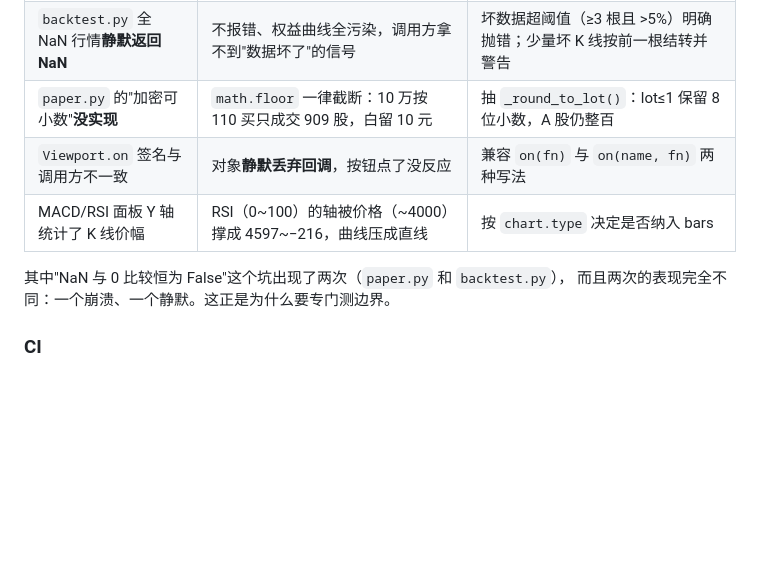
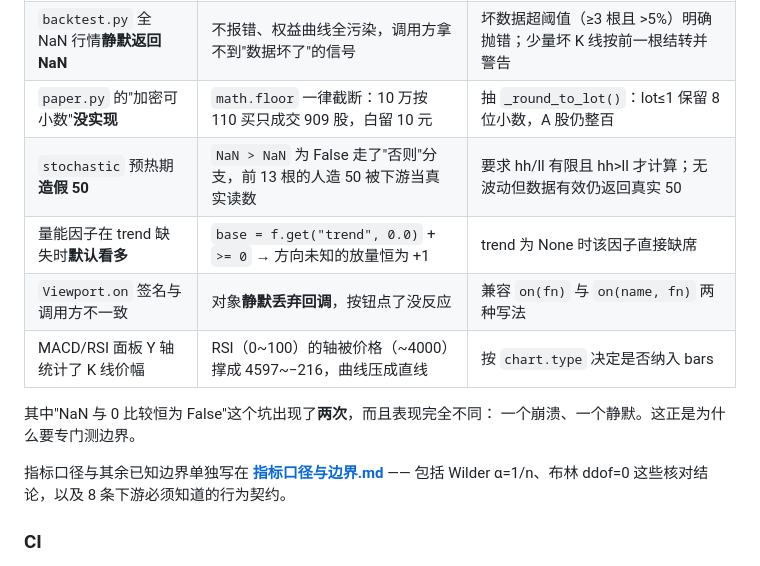
Before and after one commit to youdoufu-shuai/quant-spider, a Markdown page: README.md, the part around the change. Rendered like a GitHub page; blank space fills up the shorter version.

```diff
--- a/README.md
+++ b/README.md
@@ -284,11 +284,16 @@ node tools/run-tests.mjs --offline    # 只跑离线的，4.6 秒
 | `paper.py` 全 NaN 行情**直接崩溃** | `if px <= 0` 对 NaN 是 **False**，保护失效 → `math.floor(nan)` 抛 `ValueError` | 改成 `not (px > 0)` |
 | `backtest.py` 全 NaN 行情**静默返回 NaN** | 不报错、权益曲线全污染，调用方拿不到"数据坏了"的信号 | 坏数据超阈值（≥3 根且 >5%）明确抛错；少量坏 K 线按前一根结转并警告 |
 | `paper.py` 的"加密可小数"**没实现** | `math.floor` 一律截断：10 万按 110 买只成交 909 股，白留 10 元 | 抽 `_round_to_lot()`：lot≤1 保留 8 位小数，A 股仍整百 |
+| `stochastic` 预热期**造假 50** | `NaN > NaN` 为 False 走了"否则"分支，前 13 根的人造 50 被下游当真实读数 | 要求 hh/ll 有限且 hh>ll 才计算；无波动但数据有效仍返回真实 50 |
+| 量能因子在 trend 缺失时**默认看多** | `base = f.get("trend", 0.0)` + `>= 0` → 方向未知的放量恒为 +1 | trend 为 None 时该因子直接缺席 |
 | `Viewport.on` 签名与调用方不一致 | 对象**静默丢弃回调**，按钮点了没反应 | 兼容 `on(fn)` 与 `on(name, fn)` 两种写法 |
 | MACD/RSI 面板 Y 轴统计了 K 线价幅 | RSI（0~100）的轴被价格（~4000）撑成 4597~−216，曲线压成直线 | 按 `chart.type` 决定是否纳入 bars |
 
-其中"NaN 与 0 比较恒为 False"这个坑出现了两次（`paper.py` 和 `backtest.py`），
-而且两次的表现完全不同：一个崩溃、一个静默。这正是为什么要专门测边界。
+其中"NaN 与 0 比较恒为 False"这个坑出现了**两次**，而且表现完全不同：
+一个崩溃、一个静默。这正是为什么要专门测边界。
+
+指标口径与其余已知边界单独写在 **[指标口径与边界.md](指标口径与边界.md)** ——
+包括 Wilder α=1/n、布林 ddof=0 这些核对结论，以及 8 条下游必须知道的行为契约。
 
 ### CI
 
```
Also changed, not shown: 指标口径与边界.md (added, +160 -0 lines).
